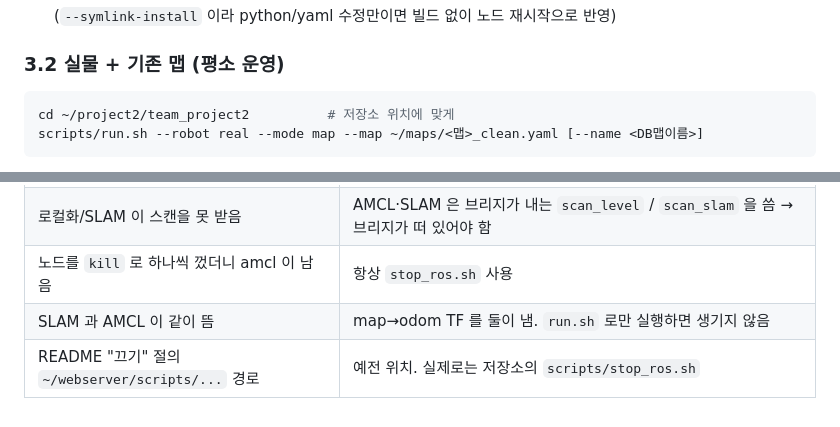
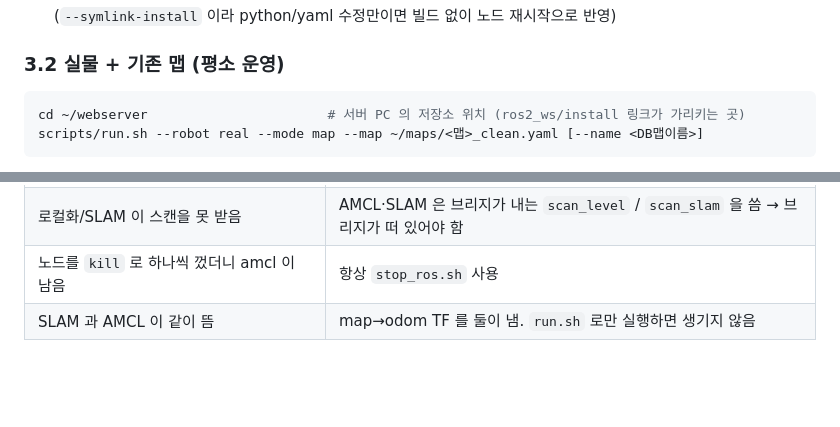
Before and after one commit to pi-lee-lee/team_project2, a Markdown page: RUN_GUIDE.md, 2 parts joined by grey strips. Rendered like a GitHub page; blank space fills up the shorter version.

````diff
--- a/RUN_GUIDE.md
+++ b/RUN_GUIDE.md
@@ -70,7 +70,7 @@ run.sh ── (잠금 logs/run.lock, 동시 실행 거절)
 ### 3.2 실물 + 기존 맵 (평소 운영)
 
 ```bash
-cd ~/project2/team_project2          # 저장소 위치에 맞게
+cd ~/webserver                       # 서버 PC 의 저장소 위치 (ros2_ws/install 링크가 가리키는 곳)
 scripts/run.sh --robot real --mode map --map ~/maps/<맵>_clean.yaml [--name <DB맵이름>]
 ```
 
@@ -204,4 +204,3 @@ ssh test@192.168.0.181 pgrep -af turtlebot3             # Pi
 | 로컬화/SLAM 이 스캔을 못 받음 | AMCL·SLAM 은 브리지가 내는 `scan_level` / `scan_slam` 을 씀 → 브리지가 떠 있어야 함 |
 | 노드를 `kill` 로 하나씩 껐더니 amcl 이 남음 | 항상 `stop_ros.sh` 사용 |
 | SLAM 과 AMCL 이 같이 뜸 | map→odom TF 를 둘이 냄. `run.sh` 로만 실행하면 생기지 않음 |
-| README "끄기" 절의 `~/webserver/scripts/...` 경로 | 예전 위치. 실제로는 저장소의 `scripts/stop_ros.sh` |
````
Also changed, not shown: STATUS.md (+3 -1 lines).
